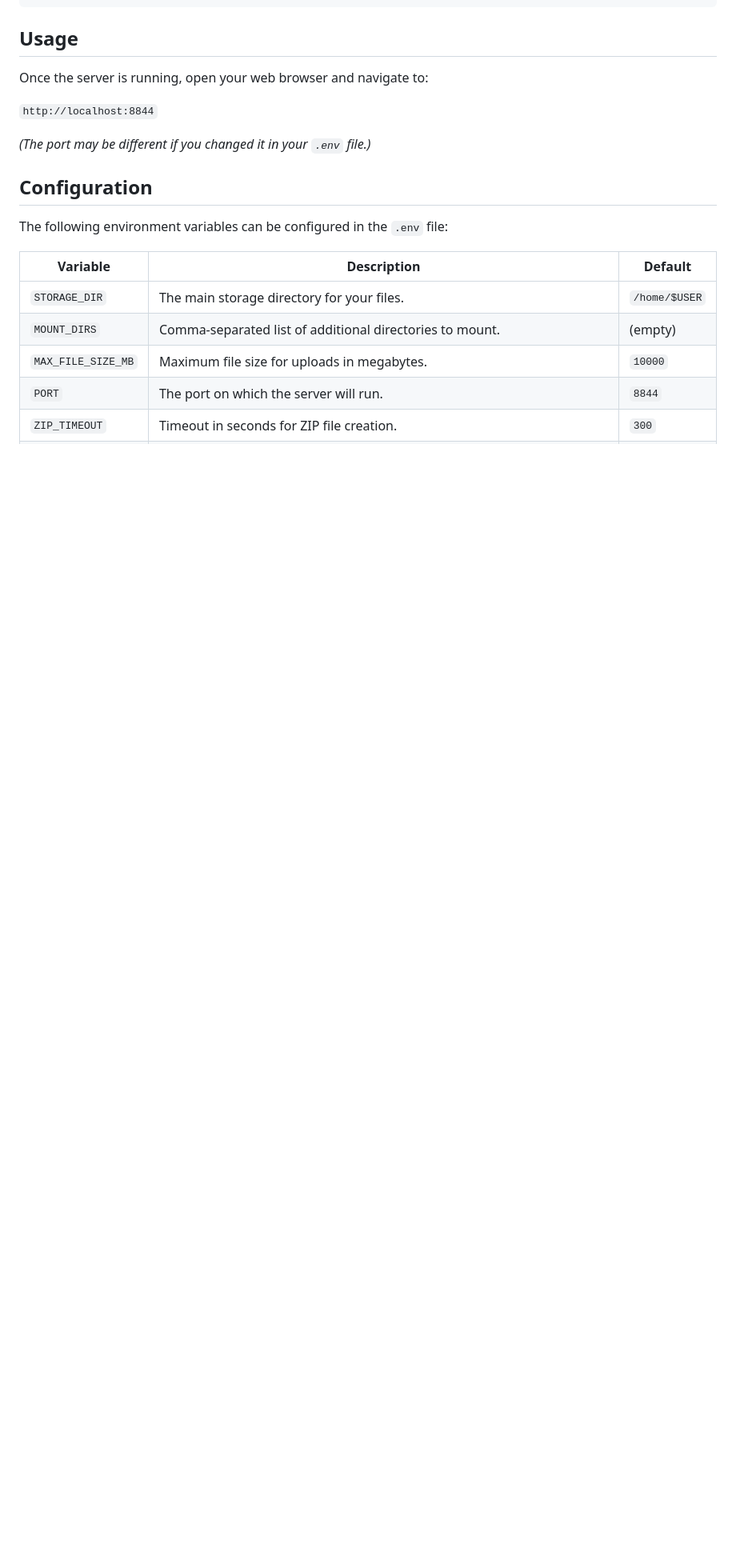
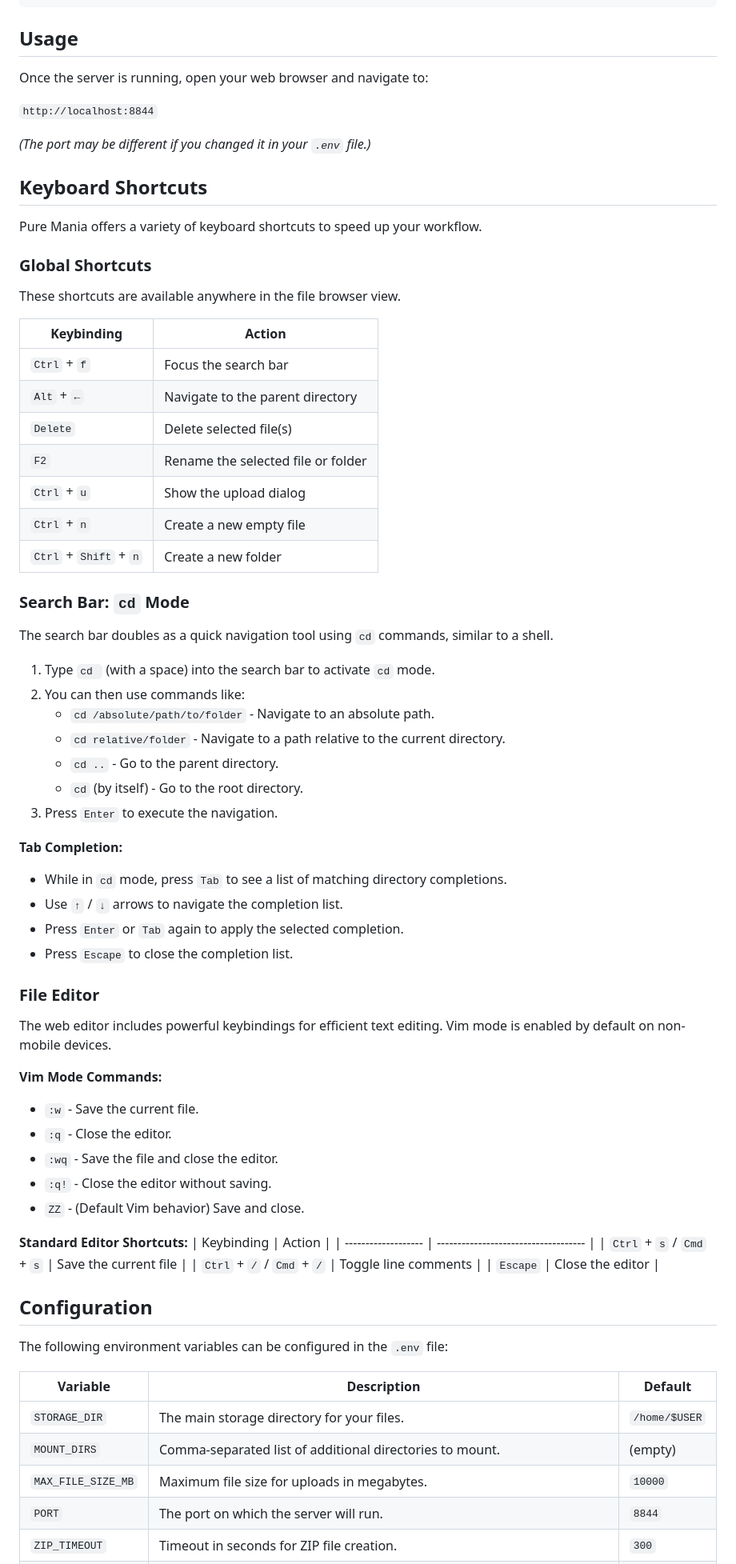
Before and after one commit to haturatu/puremania, a Markdown page: README.md, the part around one of its changes. Shown at 80% size. GitHub-like rendering; blank space fills up the shorter version.

Commit message:
update: readme

```diff
--- a/README.md
+++ b/README.md
@@ -162,6 +167,60 @@ Once the server is running, open your web browser and navigate to:
 
 *(The port may be different if you changed it in your `.env` file.)*
 
+## Keyboard Shortcuts
+
+Pure Mania offers a variety of keyboard shortcuts to speed up your workflow.
+
+### Global Shortcuts
+
+These shortcuts are available anywhere in the file browser view.
+
+| Keybinding          | Action                               |
+| ------------------- | ------------------------------------ |
+| `Ctrl` + `f`        | Focus the search bar                 |
+| `Alt` + `←`         | Navigate to the parent directory     |
+| `Delete`            | Delete selected file(s)              |
+| `F2`                | Rename the selected file or folder   |
+| `Ctrl` + `u`        | Show the upload dialog               |
+| `Ctrl` + `n`        | Create a new empty file              |
+| `Ctrl` + `Shift` + `n` | Create a new folder                  |
+
+### Search Bar: `cd` Mode
+
+The search bar doubles as a quick navigation tool using `cd` commands, similar to a shell.
+
+1.  Type `cd ` (with a space) into the search bar to activate `cd` mode.
+2.  You can then use commands like:
+    - `cd /absolute/path/to/folder` - Navigate to an absolute path.
+    - `cd relative/folder` - Navigate to a path relative to the current directory.
+    - `cd ..` - Go to the parent directory.
+    - `cd` (by itself) - Go to the root directory.
+3.  Press `Enter` to execute the navigation.
+
+**Tab Completion:**
+- While in `cd` mode, press `Tab` to see a list of matching directory completions.
+- Use `↑` / `↓` arrows to navigate the completion list.
+- Press `Enter` or `Tab` again to apply the selected completion.
+- Press `Escape` to close the completion list.
+
+### File Editor
+
+The web editor includes powerful keybindings for efficient text editing. Vim mode is enabled by default on non-mobile devices.
+
+**Vim Mode Commands:**
+- `:w` - Save the current file.
+- `:q` - Close the editor.
+- `:wq` - Save the file and close the editor.
+- `:q!` - Close the editor without saving.
+- `ZZ` - (Default Vim behavior) Save and close.
+
+**Standard Editor Shortcuts:**
+| Keybinding          | Action                               |
+| ------------------- | ------------------------------------ |
+| `Ctrl` + `s` / `Cmd` + `s` | Save the current file                |
+| `Ctrl` + `/` / `Cmd` + `/` | Toggle line comments                 |
+| `Escape`            | Close the editor                     |
+
 ## Configuration
 
 The following environment variables can be configured in the `.env` file:
```
Also changed, not shown: other parts of README.md (+5 -0 lines).
